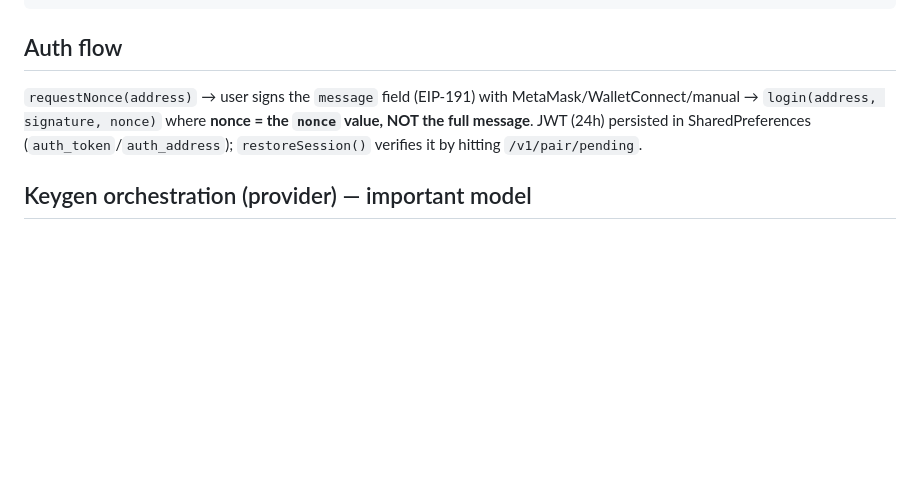
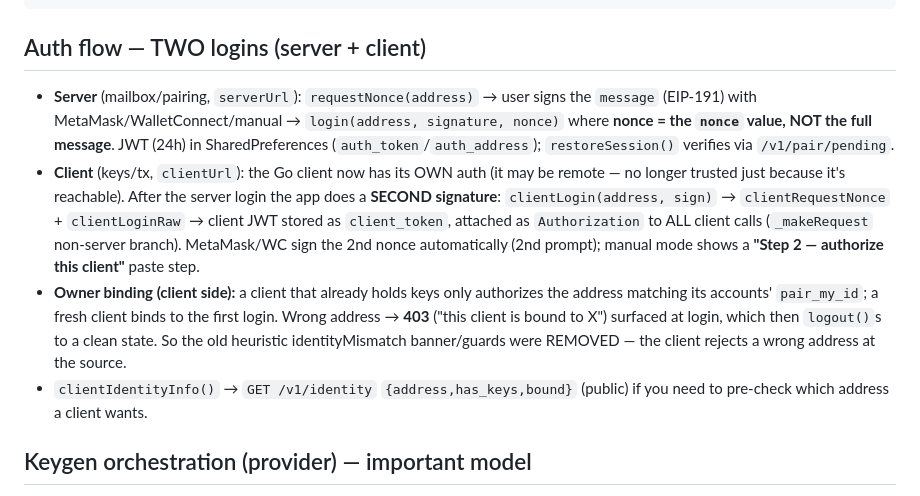
Before and after one commit to valli0x/mpcoven-app, a Markdown page: CLAUDE.md, the part around the change. GitHub-like rendering; blank space fills up the shorter version.

Commit message:
docs(CLAUDE): document two-login auth (server + client owner-bound sign-in)

````diff
--- a/CLAUDE.md
+++ b/CLAUDE.md
@@ -67,8 +67,11 @@ lib/
             key_result_card (QR of the wallet ADDRESS), wallet_connect_dialog
 ```
 
-## Auth flow
-`requestNonce(address)` → user signs the `message` field (EIP-191) with MetaMask/WalletConnect/manual → `login(address, signature, nonce)` where **nonce = the `nonce` value, NOT the full message**. JWT (24h) persisted in SharedPreferences (`auth_token`/`auth_address`); `restoreSession()` verifies it by hitting `/v1/pair/pending`.
+## Auth flow — TWO logins (server + client)
+- **Server** (mailbox/pairing, `serverUrl`): `requestNonce(address)` → user signs the `message` (EIP-191) with MetaMask/WalletConnect/manual → `login(address, signature, nonce)` where **nonce = the `nonce` value, NOT the full message**. JWT (24h) in SharedPreferences (`auth_token`/`auth_address`); `restoreSession()` verifies via `/v1/pair/pending`.
+- **Client** (keys/tx, `clientUrl`): the Go client now has its OWN auth (it may be remote — no longer trusted just because it's reachable). After the server login the app does a **SECOND signature**: `clientLogin(address, sign)` → `clientRequestNonce` + `clientLoginRaw` → client JWT stored as `client_token`, attached as `Authorization` to ALL client calls (`_makeRequest` non-server branch). MetaMask/WC sign the 2nd nonce automatically (2nd prompt); manual mode shows a **"Step 2 — authorize this client"** paste step.
+- **Owner binding (client side):** a client that already holds keys only authorizes the address matching its accounts' `pair_my_id`; a fresh client binds to the first login. Wrong address → **403** ("this client is bound to X") surfaced at login, which then `logout()`s to a clean state. So the old heuristic identityMismatch banner/guards were REMOVED — the client rejects a wrong address at the source.
+- `clientIdentityInfo()` → `GET /v1/identity` `{address,has_keys,bound}` (public) if you need to pre-check which address a client wants.
 
 ## Keygen orchestration (provider) — important model
 
````
